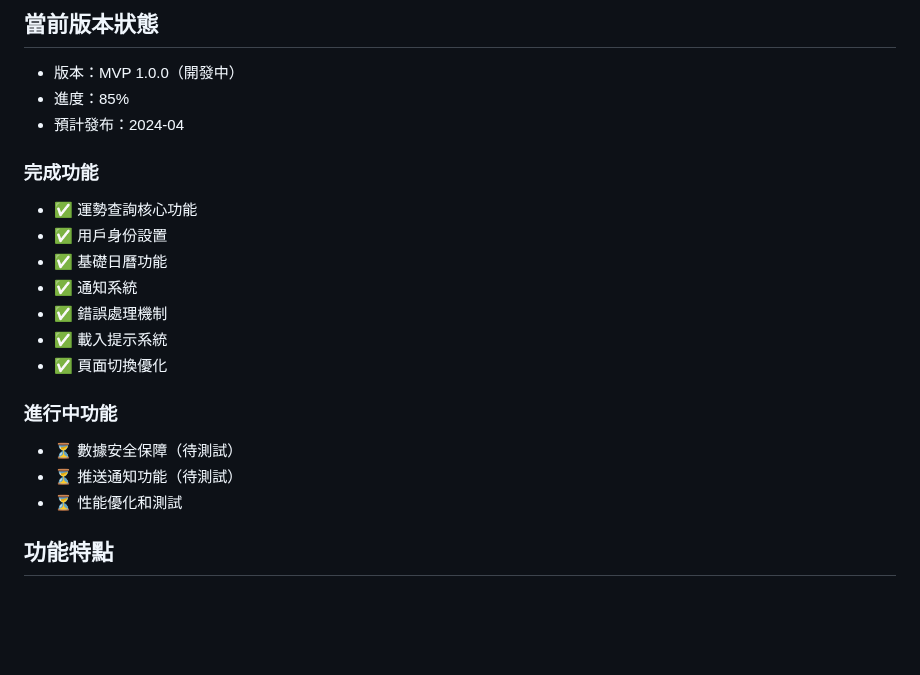
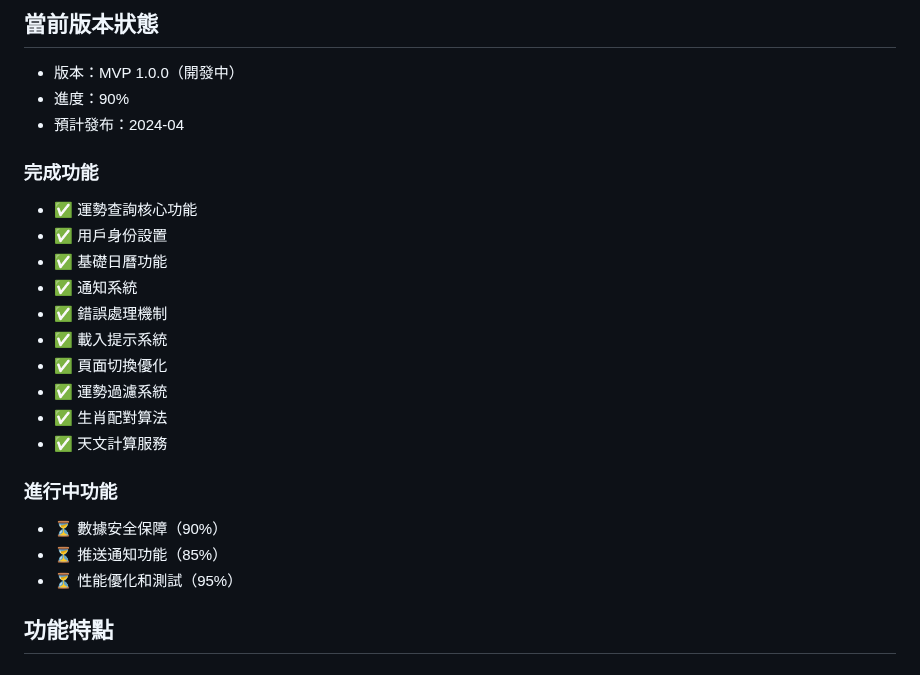
Before and after one commit to umutlee/lucky, a Markdown page: README.md, the part around the change. Drawn GitHub-style; blank space fills up the shorter version.

Commit message:
docs: 更新 README.md，反映最新進度和完成功能

```diff
--- a/README.md
+++ b/README.md
@@ -5,7 +5,7 @@
 ## 當前版本狀態
 
 - 版本：MVP 1.0.0（開發中）
-- 進度：85%
+- 進度：90%
 - 預計發布：2024-04
 
 ### 完成功能
@@ -16,11 +16,14 @@
 - ✅ 錯誤處理機制
 - ✅ 載入提示系統
 - ✅ 頁面切換優化
+- ✅ 運勢過濾系統
+- ✅ 生肖配對算法
+- ✅ 天文計算服務
 
 ### 進行中功能
-- ⏳ 數據安全保障（待測試）
-- ⏳ 推送通知功能（待測試）
-- ⏳ 性能優化和測試
+- ⏳ 數據安全保障（90%）
+- ⏳ 推送通知功能（85%）
+- ⏳ 性能優化和測試（95%）
 
 ## 功能特點
 
```
